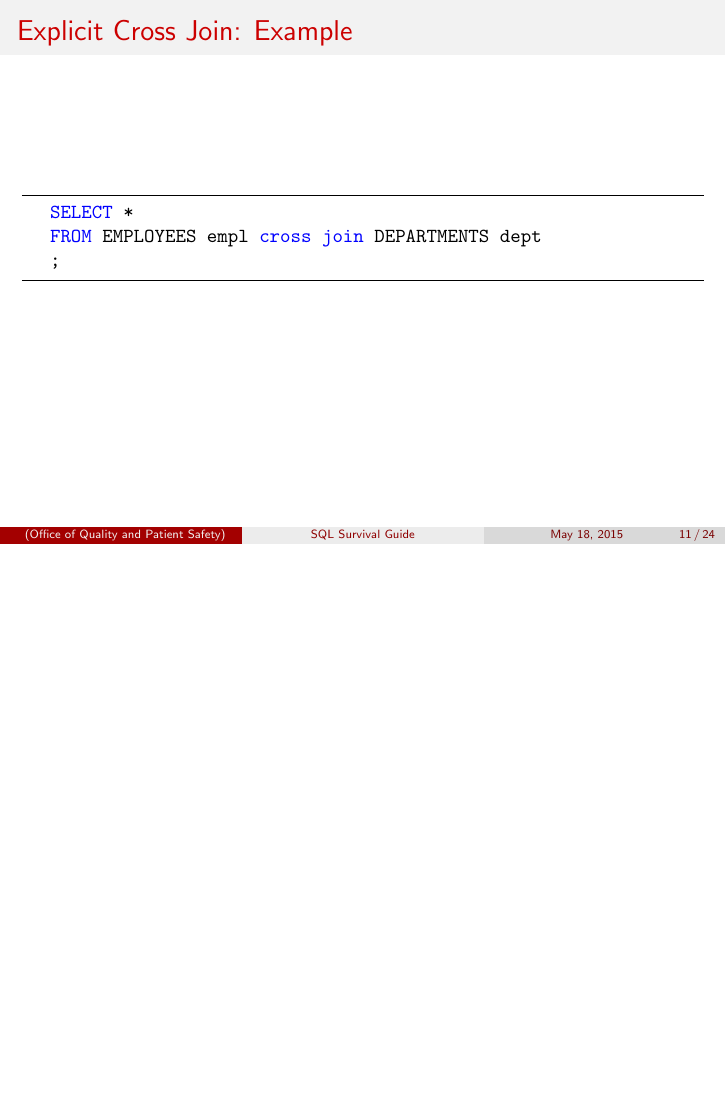
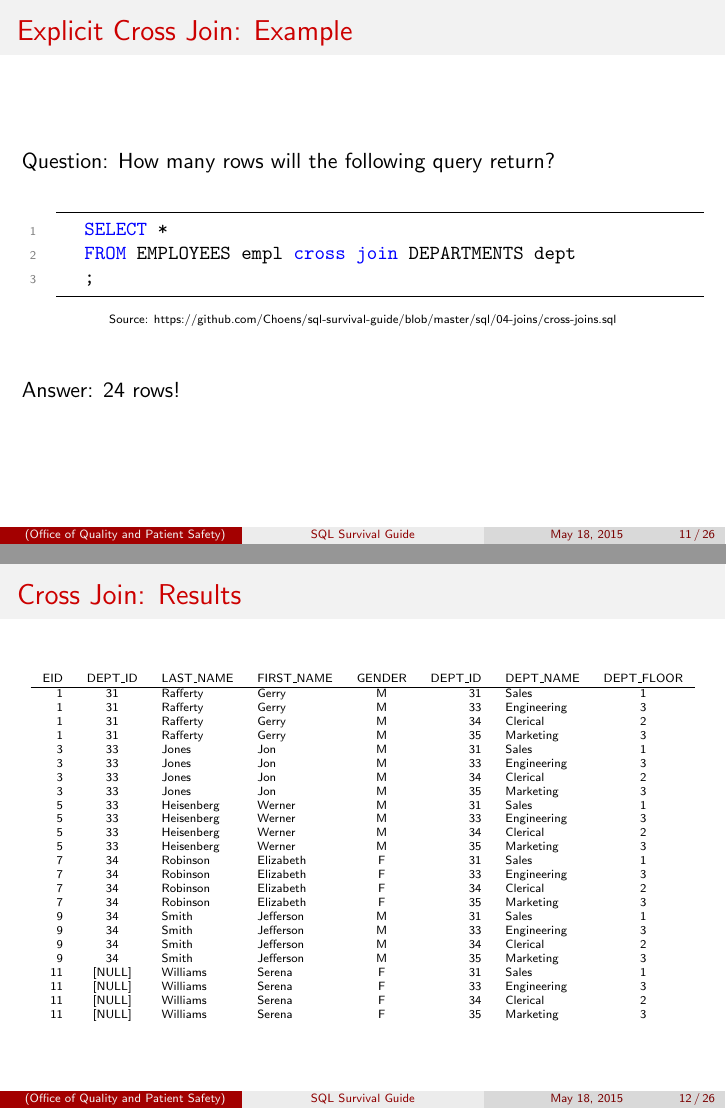
Before and after one commit to Choens/sql-survival-guide, LaTeX slides (04-joins.tex): page 13 of 26 before the commit and pages 14 and 15 of 29 after it, the two joined at a grey line, the shorter picture padded with empty space. Compiled offline with pdfLaTeX.

Commit message:
Improves the CROSS JOINS stuff.
 Changes to be committed:
	modified:	04-joins.pdf
	modified:	04-joins.tex

```diff
--- a/04-joins.tex
+++ b/04-joins.tex
@@ -27,6 +27,12 @@
 \definecolor{gray}{rgb}{0.5,0.5,0.5}
 \definecolor{mauve}{rgb}{0.58,0,0.82}
 
+\lstdefinestyle{customsql}{
+xleftmargin=4ex,
+language=SQL
+}
+
+
 \lstset{frame=tb,
   language=SQL,
   aboveskip=3mm,
@@ -34,15 +40,20 @@
   showstringspaces=false,
   columns=flexible,
   basicstyle={\small\ttfamily},
-  numbers=none,
+  numbers=left,
   numberstyle=\tiny\color{gray},
   keywordstyle=\color{blue},
   commentstyle=\color{dkgreen},
   stringstyle=\color{mauve},
   breaklines=true,
   breakatwhitespace=true,
-  tabsize=4
+  tabsize=2,
+  captionpos=b,
+  escapechar=@,
+  style=customsql
 }
+
+
 
 \title[SQL Survival Guide]{SQL Survival Guide\\Joins}
 %\author{Andy Choens, MSW}
@@ -206,17 +217,59 @@
   \end{itemize}
 \end{frame}
 
-\begin{frame}[containsverbatim]
+\begin{frame}[fragile]
   \frametitle{Explicit Cross Join: Example}
-  \begin{lstlisting}
+
+  Question: How many rows will the following query return?
+  \bigskip
+
+  \begin{lstlisting}[title={\tiny Source: https://github.com/Choens/sql-survival-guide/blob/master/sql/04-joins/cross-joins.sql}]
    SELECT *
    FROM EMPLOYEES empl cross join DEPARTMENTS dept
    ;
   \end{lstlisting}
 
+  \bigskip
   \pause
-  \bigskip
-  This query returns 24 rows!
+  Answer: 24 rows!
+
+\end{frame}
+
+\begin{frame}
+  \frametitle{Cross Join: Results}
+
+  \begin{center}
+    {\tiny
+      \begin{tabulary}{\textwidth}{RCLLCRLC}
+        EID & DEPT\_ID & LAST\_NAME & FIRST\_NAME & GENDER & DEPT\_ID & DEPT\_NAME  & DEPT\_FLOOR \\
+        \hline
+        1   & 31       & Rafferty   & Gerry       & M      & 31       & Sales       & 1           \\
+        1   & 31       & Rafferty   & Gerry       & M      & 33       & Engineering & 3           \\
+        1   & 31       & Rafferty   & Gerry       & M      & 34       & Clerical    & 2           \\
+        1   & 31       & Rafferty   & Gerry       & M      & 35       & Marketing   & 3           \\
+        3   & 33       & Jones      & Jon         & M      & 31       & Sales       & 1           \\
+        3   & 33       & Jones      & Jon         & M      & 33       & Engineering & 3           \\
+        3   & 33       & Jones      & Jon         & M      & 34       & Clerical    & 2           \\
+        3   & 33       & Jones      & Jon         & M      & 35       & Marketing   & 3           \\
+        5   & 33       & Heisenberg & Werner      & M      & 31       & Sales       & 1           \\
+        5   & 33       & Heisenberg & Werner      & M      & 33       & Engineering & 3           \\
+        5   & 33       & Heisenberg & Werner      & M      & 34       & Clerical    & 2           \\
+        5   & 33       & Heisenberg & Werner      & M      & 35       & Marketing   & 3           \\
+        7   & 34       & Robinson   & Elizabeth   & F      & 31       & Sales       & 1           \\
+        7   & 34       & Robinson   & Elizabeth   & F      & 33       & Engineering & 3           \\
+        7   & 34       & Robinson   & Elizabeth   & F      & 34       & Clerical    & 2           \\
+        7   & 34       & Robinson   & Elizabeth   & F      & 35       & Marketing   & 3           \\
+        9   & 34       & Smith      & Jefferson   & M      & 31       & Sales       & 1           \\
+        9   & 34       & Smith      & Jefferson   & M      & 33       & Engineering & 3           \\
+        9   & 34       & Smith      & Jefferson   & M      & 34       & Clerical    & 2           \\
+        9   & 34       & Smith      & Jefferson   & M      & 35       & Marketing   & 3           \\
+        11  & [NULL]   & Williams   & Serena      & F      & 31       & Sales       & 1           \\
+        11  & [NULL]   & Williams   & Serena      & F      & 33       & Engineering & 3           \\
+        11  & [NULL]   & Williams   & Serena      & F      & 34       & Clerical    & 2           \\
+        11  & [NULL]   & Williams   & Serena      & F      & 35       & Marketing   & 3           \\
+      \end{tabulary}
+    }
+  \end{center}
 
 \end{frame}
 
```
Also changed, not shown: 04-joins.pdf, 04-joins.tex (23 more changed lines).
